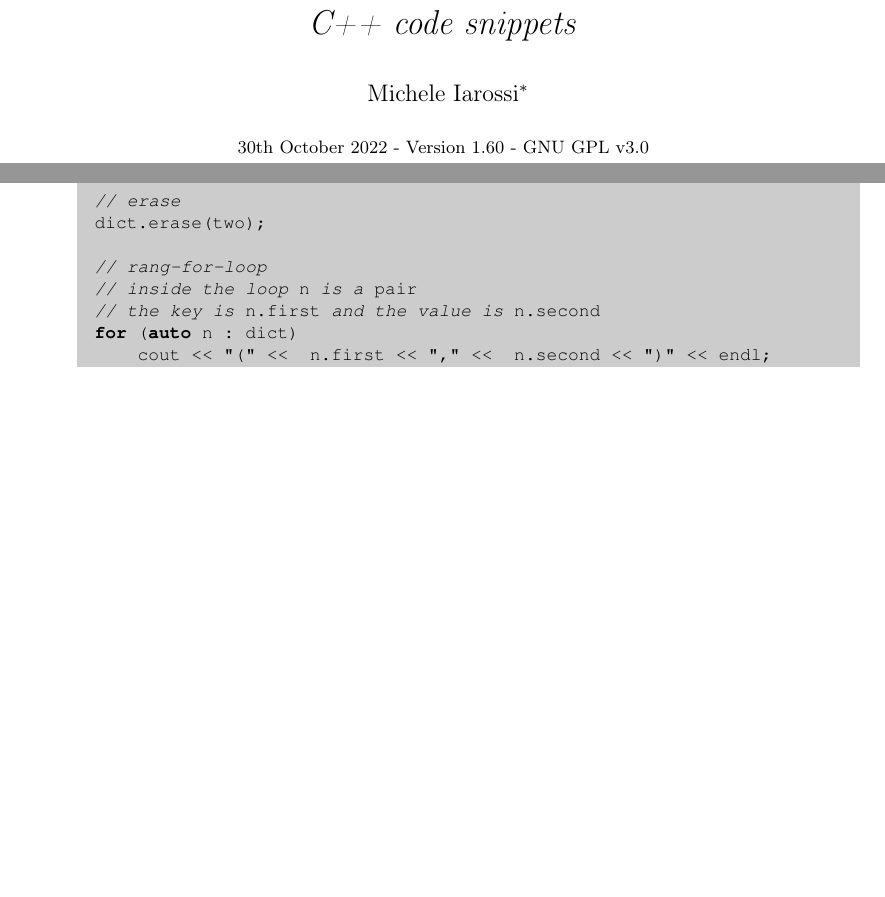
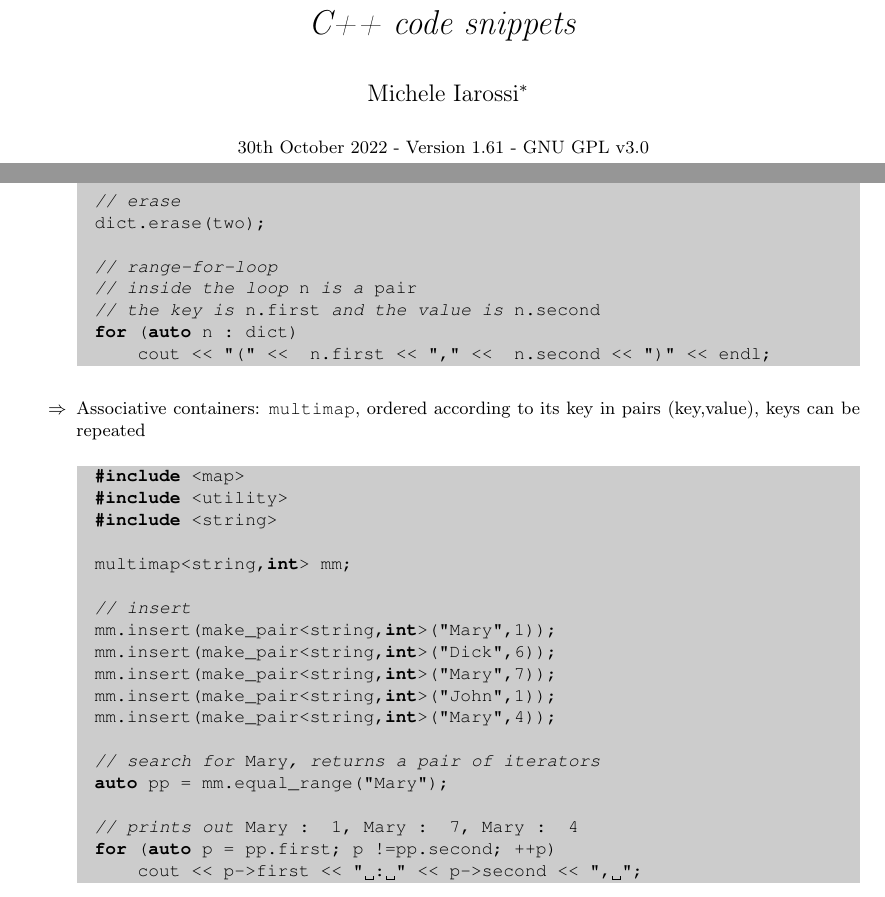
Before and after one commit to MicheleIarossi/Cpp_cheat_sheet, a LaTeX document (c++codesnippets.tex): two parts of pages 1 and 38 of 44 before the commit and two parts of pages 1 and 38 of 45 after it, joined at a grey line, cut so that both start at the same text, the shorter picture padded with empty space. Compiled offline with pdfLaTeX.

Commit message:
Added multimap.

```diff
--- a/c++codesnippets.tex
+++ b/c++codesnippets.tex
@@ -104,7 +104,7 @@
 % Set title and author
 \title{\emph{C++ code snippets}}
 \author{Michele Iarossi\thanks{\texttt{michele@mathsophy.com}}}
-\date{\small \today~-~Version 1.60~-~GNU GPL v3.0}
+\date{\small \today~-~Version 1.61~-~GNU GPL v3.0}
 
 %\layout
 
@@ -2295,11 +2303,35 @@ two = dict.find("two");(*\index{Containers!\texttt{map}!\texttt{find}}*)
 // erase
 dict.erase(two);(*\index{Containers!\texttt{map}!\texttt{erase}}*)
 
-// rang-for-loop(*\index{range-for-loop}*)
+// range-for-loop(*\index{range-for-loop}*)
 // inside the loop (*n*) is a (*pair*)
 // the key is (*n.first*) and the value is (*n.second*)
 for (auto n : dict)(*\index{\textbf{auto}}*)
     cout << "(" <<  n.first << "," <<  n.second << ")" << endl;(*\index{Input-output streams!\texttt{cout}}*)
+\end{lstlisting}
+\begin{enumerate}
+\item[$\Rightarrow$] Associative containers: \texttt{multimap}, ordered according to its key in pairs (key,value), keys can be repeated\index{Containers!associative|see{\texttt{multimap}}}
+\end{enumerate}
+\begin{lstlisting}
+#include <map>(*\index{\texttt{<map>}}*)
+#include <utility>(*\index{\texttt{<utility>}}*)
+#include <string>(*\index{\texttt{<string>}}*)
+
+multimap<string,int> mm;(*\index{\texttt{multimap}|see{Containers}}*)(*\index{Containers!\texttt{multimap}}*)
+
+// insert
+mm.insert(make_pair<string,int>("Mary",1));(*\index{Containers!\texttt{multimap}!\texttt{insert}}*)
+mm.insert(make_pair<string,int>("Dick",6));
+mm.insert(make_pair<string,int>("Mary",7));
+mm.insert(make_pair<string,int>("John",1));
+mm.insert(make_pair<string,int>("Mary",4));
+
+// search for (*Mary*), returns a pair of iterators
+auto pp = mm.equal_range("Mary");(*\index{Containers!\texttt{multimap}!\texttt{equal\_range}}*)
+
+// prints out (*Mary : 1, Mary : 7, Mary : 4*)
+for (auto p = pp.first; p !=pp.second; ++p)
+    cout << p->first << " : " << p->second << ", ";
 \end{lstlisting}
 %
 % Algorithms
```
Also changed, not shown: c++codesnippets.ind, c++codesnippets.pdf, c++codesnippets.tex (12 more changed lines), 3 other files.
